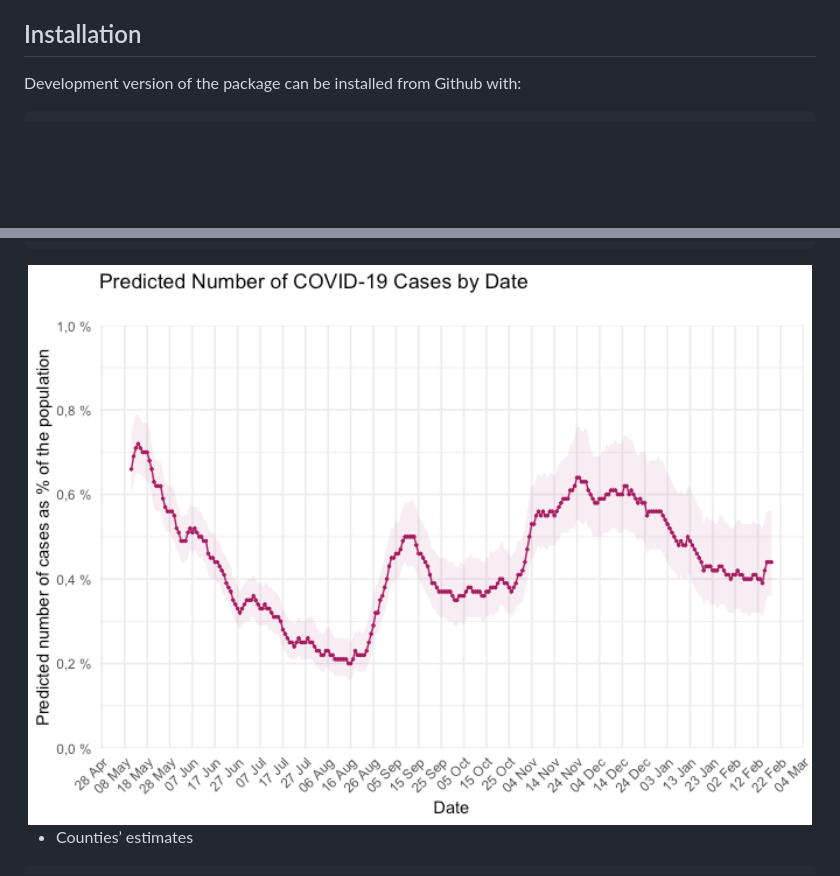
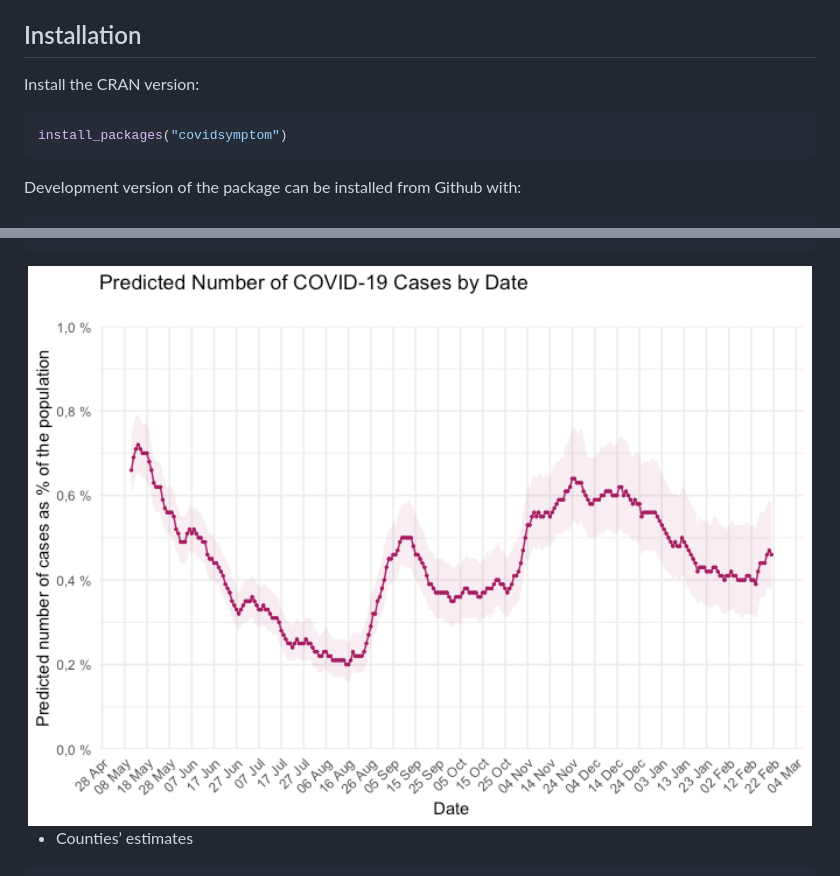
Before and after one commit to hugofitipaldi/covidsymptom, a Markdown page: README.md, 2 parts joined by grey strips. Rendered like a GitHub page; pictures changed too: man/figures/README-unnamed-chunk-3-1.png; blank space fills up the shorter version.

Commit message:
adding CRAN install readme

````diff
--- a/README.md
+++ b/README.md
@@ -20,6 +21,12 @@ the COVID Symptom Study-Sweden. The package includes three datasets:
     COVID-19 in smaller Swedish regions (2-digit postcodes)
 
 ## Installation
+
+Install the CRAN version:
+
+``` r
+install_packages("covidsymptom")
+```
 
 Development version of the package can be installed from Github with:
 
````
Also changed, not shown: other parts of README.md (+2 -1 lines), man/figures/README-unnamed-chunk-4-1.png, man/figures/README-unnamed-chunk-6-1.png, 5 other files.
